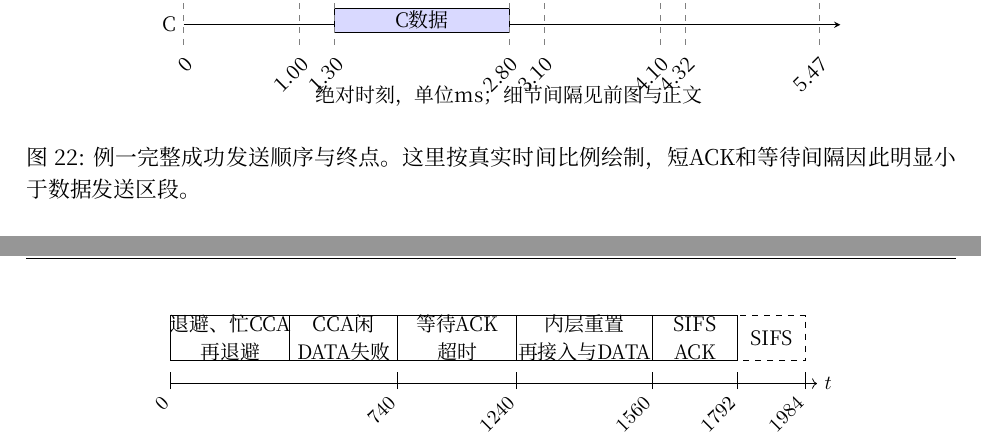
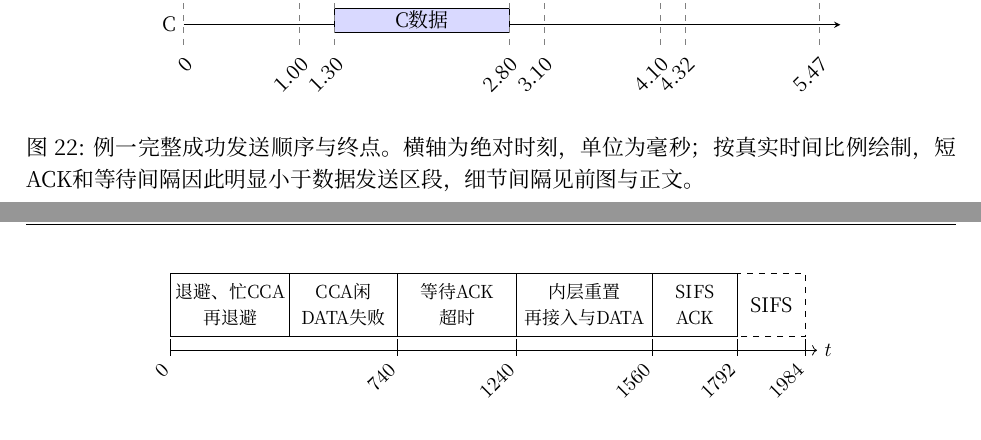
Before and after one commit to fresh-little-lemon/mobile-sensor-network-course, a LaTeX document (study-notes/20261019/handbook.tex, which reads study-notes/20261019/part3.tex, study-notes/20261019/part4.tex): two parts of pages 47 and 63 of 65, joined at a grey line, cut so that both start at the same text. Compiled offline with XeLaTeX.

Commit message:
Improve timeline figure spacing and refresh handbook recovery manifest

```diff
--- a/study-notes/20261019/part3.tex
+++ b/study-notes/20261019/part3.tex
@@ -484,9 +484,9 @@ b=a+1\,\mathrm{ms}+Q+D+\sigma.
 \draw[fill=blue!15] (4.32,0.82) rectangle (5.32,1.38);\node at (4.82,1.1){B数据};
 \foreach \l/\r in {2.81/2.95,4.11/4.25,5.33/5.47}{\draw[fill=green!30] (\l,2.82) rectangle (\r,3.38);\node[above] at ({(\l+\r)/2},3.42){ACK};}
 \foreach \x/\v in {0/0,1/1.00,1.3/1.30,2.8/2.80,3.1/3.10,4.1/4.10,4.32/4.32,5.47/5.47}{\draw[dashed,gray] (\x,-0.45)--(\x,3.4);\node[below,rotate=45,anchor=north east] at (\x,-0.45){\v};}
-\node[below] at (2.8,-1.2){绝对时刻，单位ms；细节间隔见前图与正文};
+
 \end{tikzpicture}
-\caption{例一完整成功发送顺序与终点。这里按真实时间比例绘制，短ACK和等待间隔因此明显小于数据发送区段。}
+\caption{例一完整成功发送顺序与终点。横轴为绝对时刻，单位为毫秒；按真实时间比例绘制，短ACK和等待间隔因此明显小于数据发送区段，细节间隔见前图与正文。}
 \end{figure}
 
 \subsection{例二：较短发送者会听到较长帧的尾部}
--- a/study-notes/20261019/part4.tex
+++ b/study-notes/20261019/part4.tex
@@ -498,12 +498,12 @@ $CW$恢复为2，避免把一次较早的空闲评估与后来跨越忙时段的
 \centering
 \begin{tikzpicture}[every node/.style={font=\small}]
 \draw[->] (0,0)--(11.4,0) node[right]{$t$};
-\draw (0,0.4) rectangle (2.1,1.2); \node[align=center] at (1.05,0.8) {退避、忙CCA\\再退避};
-\draw (2.1,0.4) rectangle (4,1.2); \node[align=center] at (3.05,0.8) {CCA闲\\DATA失败};
-\draw (4,0.4) rectangle (6.1,1.2); \node[align=center] at (5.05,0.8) {等待ACK\\超时};
-\draw (6.1,0.4) rectangle (8.5,1.2); \node[align=center] at (7.3,0.8) {内层重置\\再接入与DATA};
-\draw (8.5,0.4) rectangle (10,1.2); \node[align=center] at (9.25,0.8) {SIFS\\ACK};
-\draw[dashed] (10,0.4) rectangle (11.2,1.2); \node at (10.6,0.8) {SIFS};
+\draw (0,0.25) rectangle (2.1,1.35); \node[align=center,font=\footnotesize] at (1.05,0.8) {退避、忙CCA\\再退避};
+\draw (2.1,0.25) rectangle (4,1.35); \node[align=center,font=\footnotesize] at (3.05,0.8) {CCA闲\\DATA失败};
+\draw (4,0.25) rectangle (6.1,1.35); \node[align=center,font=\footnotesize] at (5.05,0.8) {等待ACK\\超时};
+\draw (6.1,0.25) rectangle (8.5,1.35); \node[align=center,font=\footnotesize] at (7.3,0.8) {内层重置\\再接入与DATA};
+\draw (8.5,0.25) rectangle (10,1.35); \node[align=center,font=\footnotesize] at (9.25,0.8) {SIFS\\ACK};
+\draw[dashed] (10,0.25) rectangle (11.2,1.35); \node at (10.6,0.8) {SIFS};
 \foreach \x/\v in {0/0,4/740,6.1/1240,8.5/1560,10/1792,11.2/1984}{\draw (\x,-0.1)--(\x,0.2); \node[rotate=45,anchor=east] at (\x,-0.2) {$\v$};}
 \node at (5.6,-1.25) {时间标签单位：微秒；图形宽度不按比例};
 \end{tikzpicture}
```
Also changed, not shown: study-notes/20261019/SHA256SUMS.txt (+4 -4 lines), study-notes/20261019/part3.tex (2 more changed lines), 1 other file.
